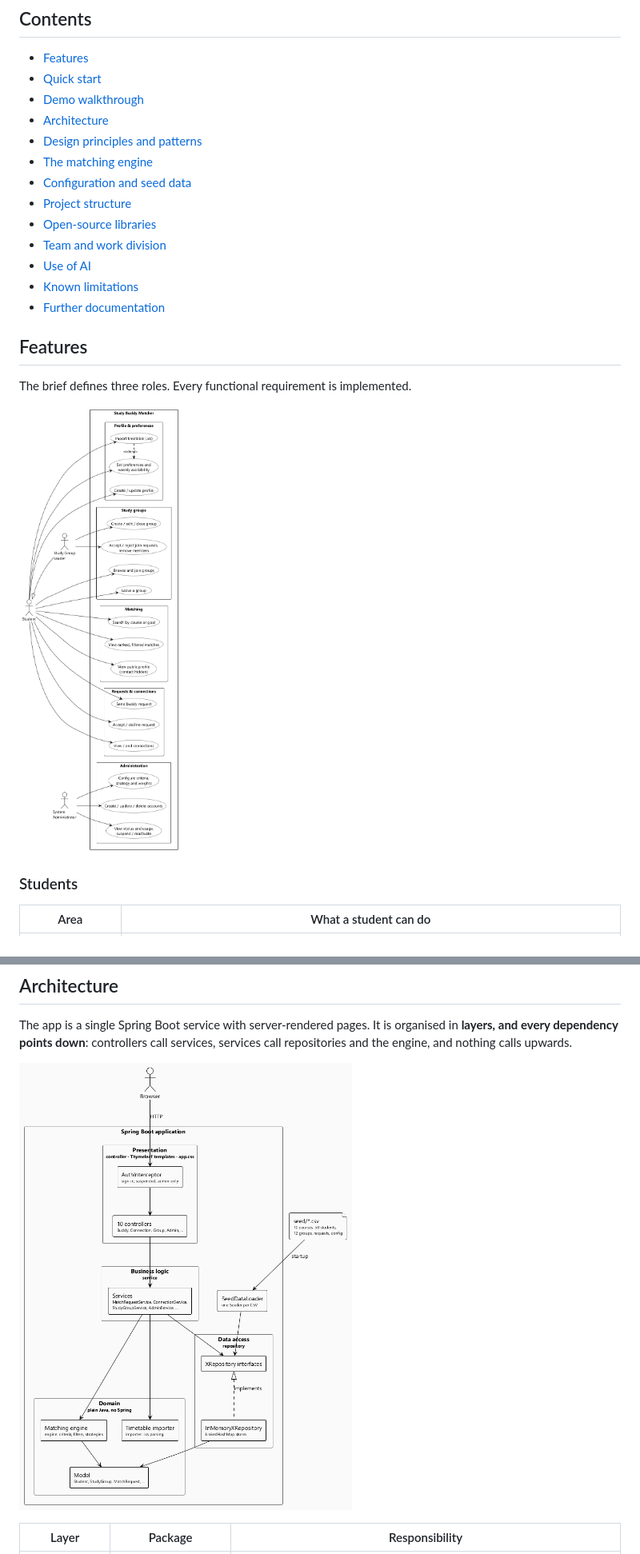
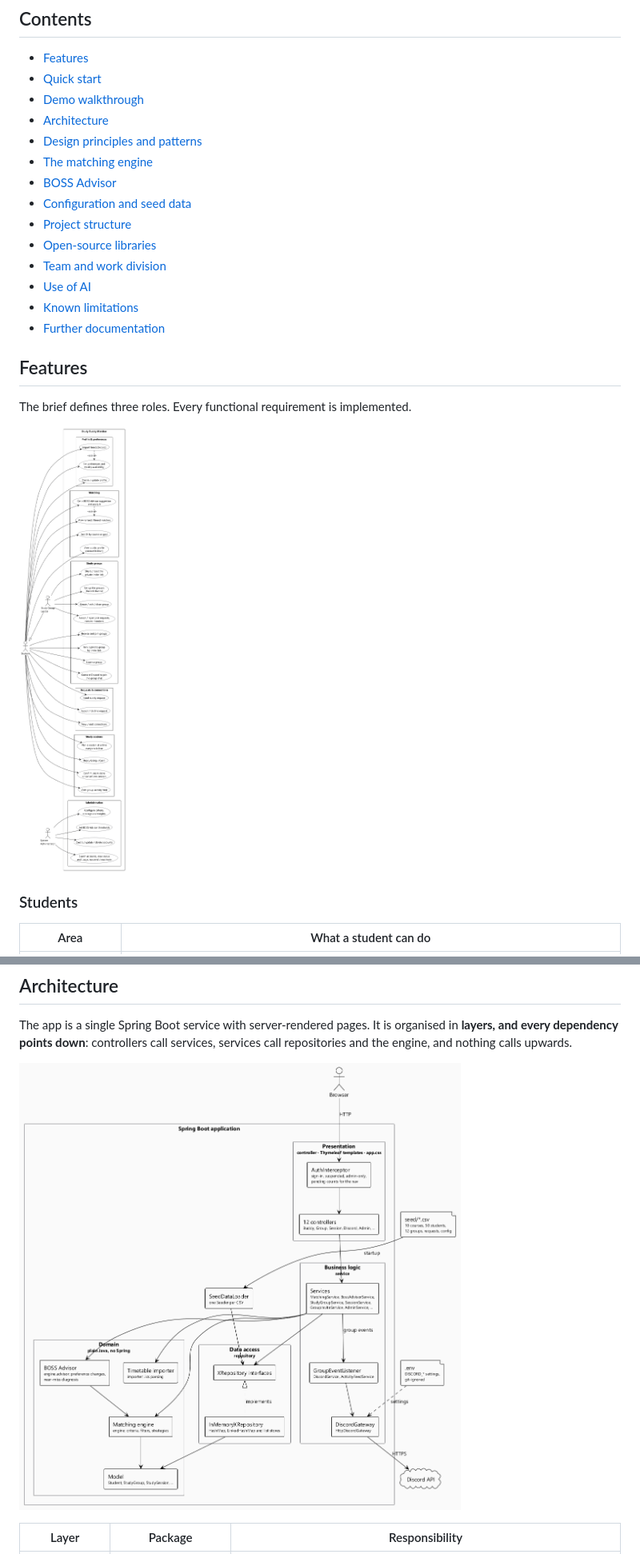
Before and after one commit to darrentiang/IS442-G1-T1, a Markdown page: README.md, 2 parts joined by grey strips. Shown at 80% size. GitHub-like rendering; pictures changed too: docs/diagrams/architecture.png, docs/diagrams/use-cases.png.

```diff
--- a/README.md
+++ b/README.md
@@ -22,6 +22,7 @@ Built by **IS442 G1-T1** for the IS442 Object-Oriented Programming project.
 - [Architecture](#architecture)
 - [Design principles and patterns](#design-principles-and-patterns)
 - [The matching engine](#the-matching-engine)
+- [BOSS Advisor](#boss-advisor)
 - [Configuration and seed data](#configuration-and-seed-data)
 - [Project structure](#project-structure)
 - [Open-source libraries](#open-source-libraries)
```
Also changed, not shown: other parts of README.md (+16 -0 lines), docs/diagrams/boss-advisor.png (added), docs/diagrams/domain-model.png, 4 other files.
